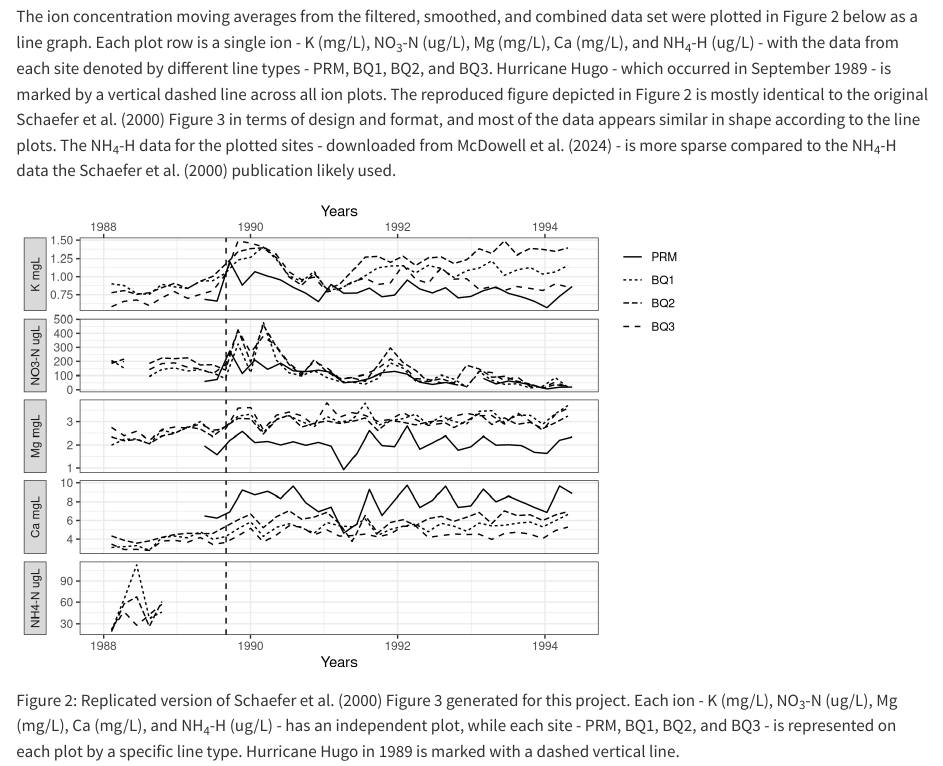
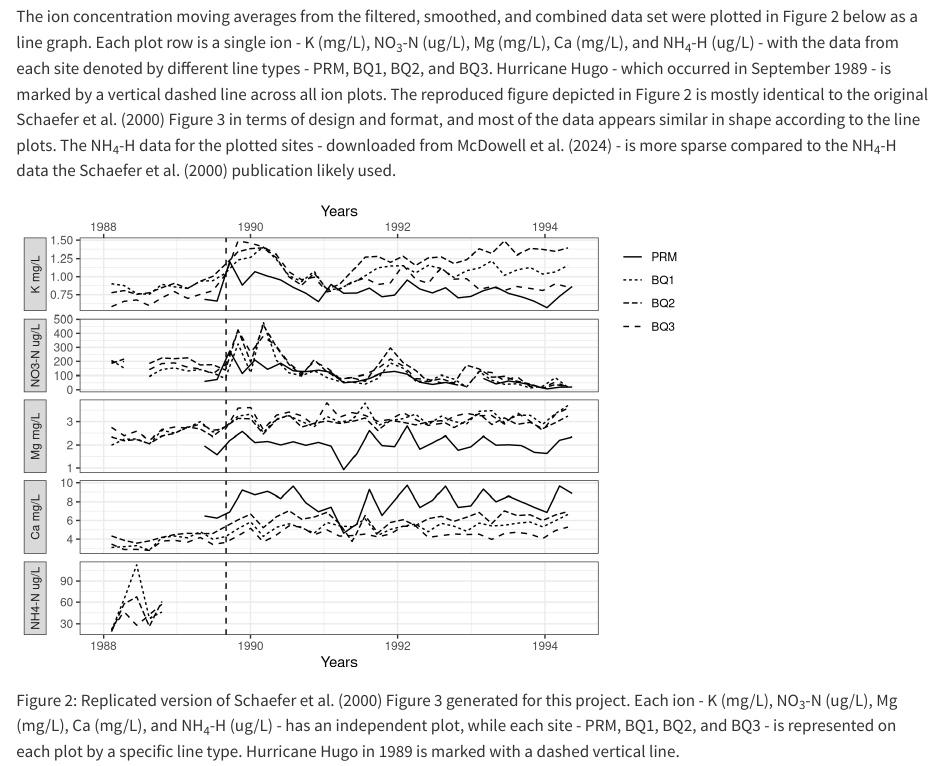
Before and after one commit to ssoriano22/sms214final, a Quarto document (paper/paper.qmd): the page in a window 1100 px wide, from 1550 px down. Rendered offline with R 4.5, knitr and Pandoc in place of Quarto, with nearby package versions.

Commit message:
Fixing units on Figure 2

```diff
--- a/paper/paper.qmd
+++ b/paper/paper.qmd
@@ -60,19 +60,19 @@ smooth_data_longer |>
   mutate(
     Ion = fct_recode(
       Ion,
-      `K mgL` = "k_mgL",
-      `NO3-N ugL` = "no3-n_ugL",
-      `Mg mgL` = "mg_mgL",
-      `Ca mgL` = "ca_mgL",
-      `NH4-N ugL` = "nh4-n_ugL"
+      `K mg/L` = "k_mgL",
+      `NO3-N ug/L` = "no3-n_ugL",
+      `Mg mg/L` = "mg_mgL",
+      `Ca mg/L` = "ca_mgL",
+      `NH4-N ug/L` = "nh4-n_ugL"
     ),
     Ion = fct_relevel(
       Ion,
-      "K mgL",
-      "NO3-N ugL",
-      "Mg mgL",
-      "Ca mgL",
-      "NH4-N ugL"
+      "K mg/L",
+      "NO3-N ug/L",
+      "Mg mg/L",
+      "Ca mg/L",
+      "NH4-N ug/L"
     ),
     Site_ID = fct_relevel(
       Site_ID,
```
